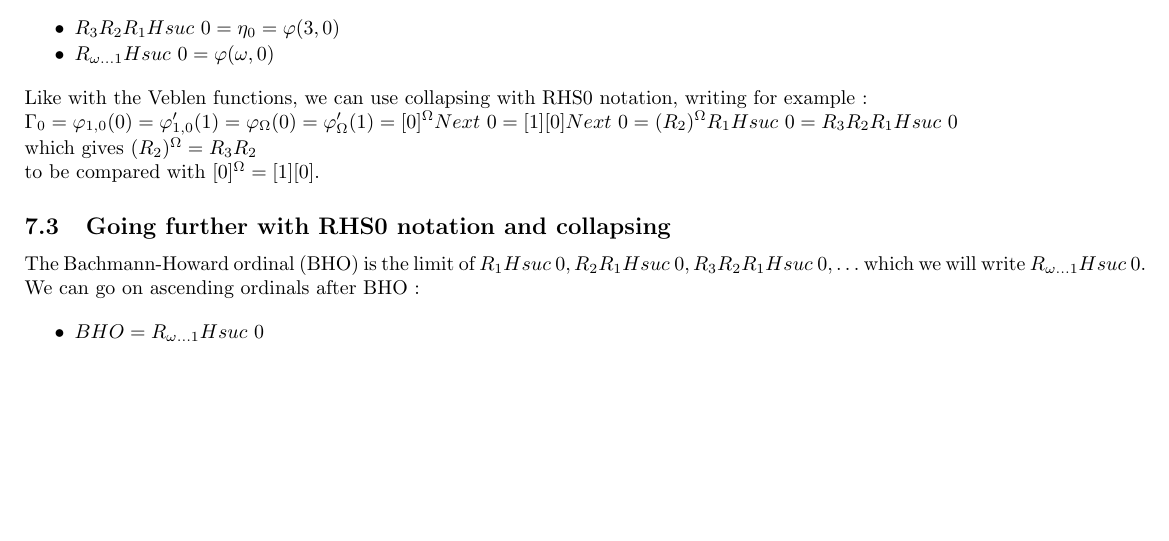
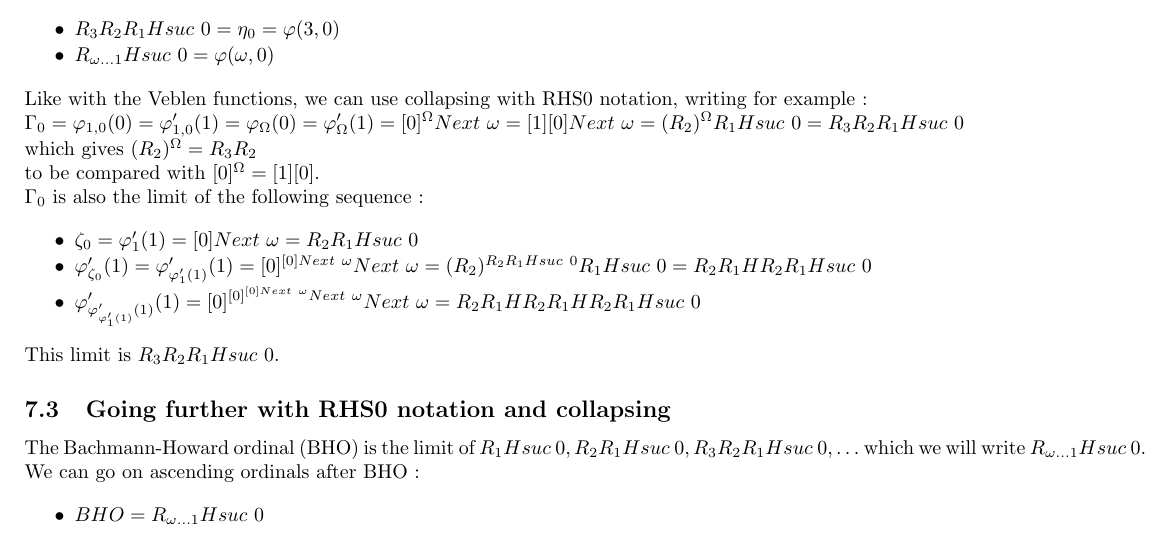
Before and after one commit to jbailhache/projects, a LaTeX document (ord/ordinal_notations.tex): part of page 22 of 31, cut so that both start at the same text, the shorter picture padded with empty space. Compiled offline with pdfLaTeX.

Commit message:
ordinal notations

```diff
--- a/ord/ordinal_notations.tex
+++ b/ord/ordinal_notations.tex
@@ -1719,11 +1719,28 @@ and we could think that it continues with :
 
 Like with the Veblen functions, we can use collapsing with RHS0 notation, writing for example :
 
-\( \Gamma_0 = \varphi_{1,0}(0) = \varphi'_{1,0}(1) = \varphi_\Omega(0) = \varphi'_\Omega(1) = [0]^\Omega Next\ 0 = [1] [0] Next\ 0 = (R_2)^\Omega R_1 H suc\ 0 = R_3 R_2 R_1 H suc\ 0 \)
+\( \Gamma_0 = \varphi_{1,0}(0) = \varphi'_{1,0}(1) = \varphi_\Omega(0) = \varphi'_\Omega(1) = [0]^\Omega Next\ \omega = [1] [0] Next\ \omega = (R_2)^\Omega R_1 H suc\ 0 = R_3 R_2 R_1 H suc\ 0 \)
 
 which gives \( (R_2)^\Omega = R_3 R_2 \)
 
 to be compared with \( [0]^\Omega = [1] [0] \).
+
+\( \Gamma_0 \) is also the limit of the following sequence :
+
+\begin{itemize}
+     \setlength{\itemsep}{1pt}
+     \setlength{\parskip}{0pt}
+     \setlength{\parsep}{0pt}
+
+\item \( \zeta_0 = \varphi'_1(1) = [0] Next\ \omega = R_2 R_1 H suc\ 0 \)
+\item \( \varphi'_{\zeta_0}(1) = \varphi'_{\varphi'_1(1)}(1) = [0]^{[0] Next\ \omega} Next\ \omega = (R_2)^{R_2 R_1 H suc\ 0} R_1 H suc\ 0 = R_2 R_1 H R_2 R_1 H suc\ 0 \)
+\item \( \varphi'_{\varphi'_{\varphi'_1(1)}(1)}(1) = [0]^{[0]^{[0] Next\ \omega} Next\ \omega} Next\ \omega = R_2 R_1 H R_2 R_1 H R_2 R_1 H suc\ 0 \)
+
+\end{itemize}
+
+This limit is \( R_3 R_2 R_1 H suc\ 0 \).
+
+
 
 \subsection{Going further with RHS0 notation and collapsing}
 
```
Also changed, not shown: ord/ordinal_notations.pdf, 1 other file.
